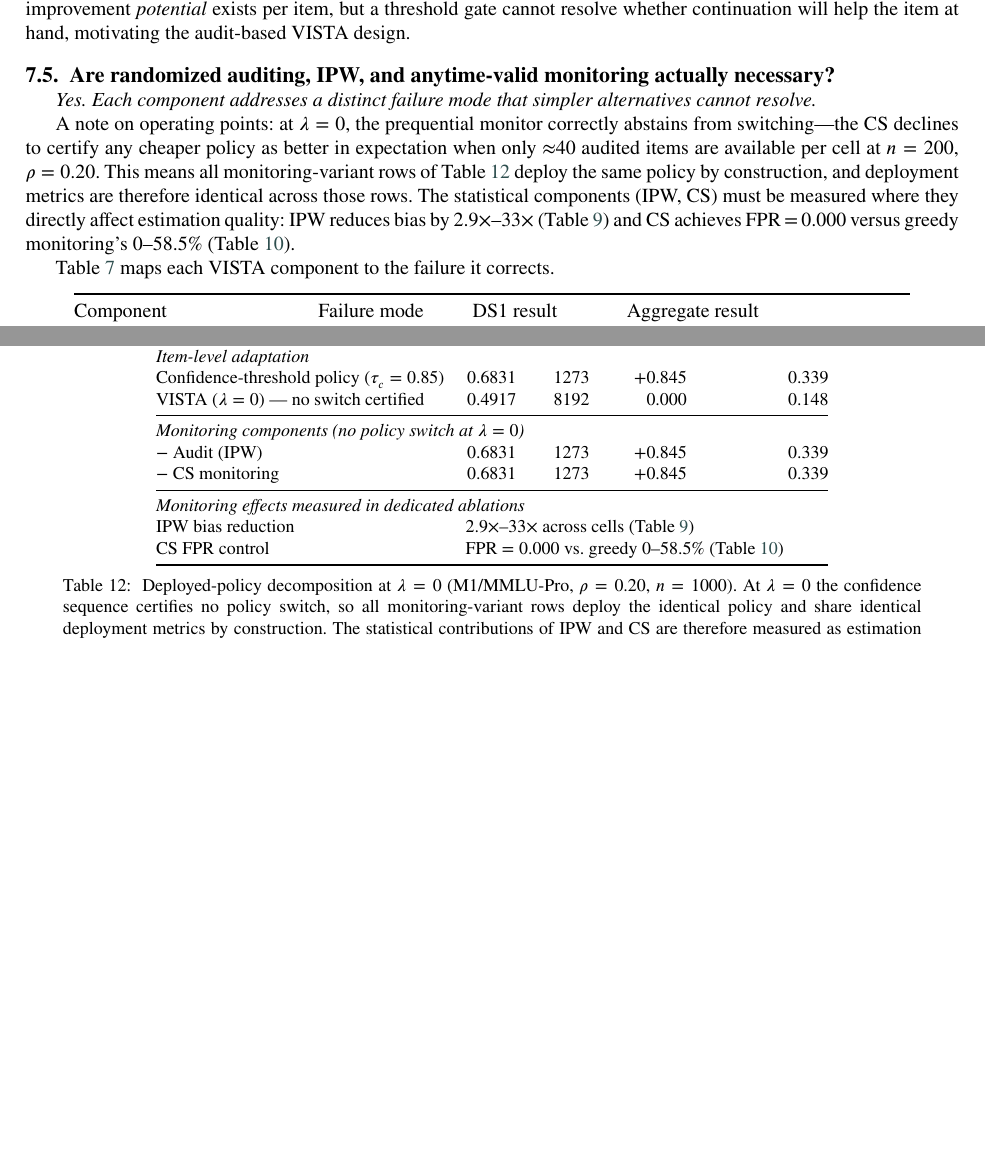
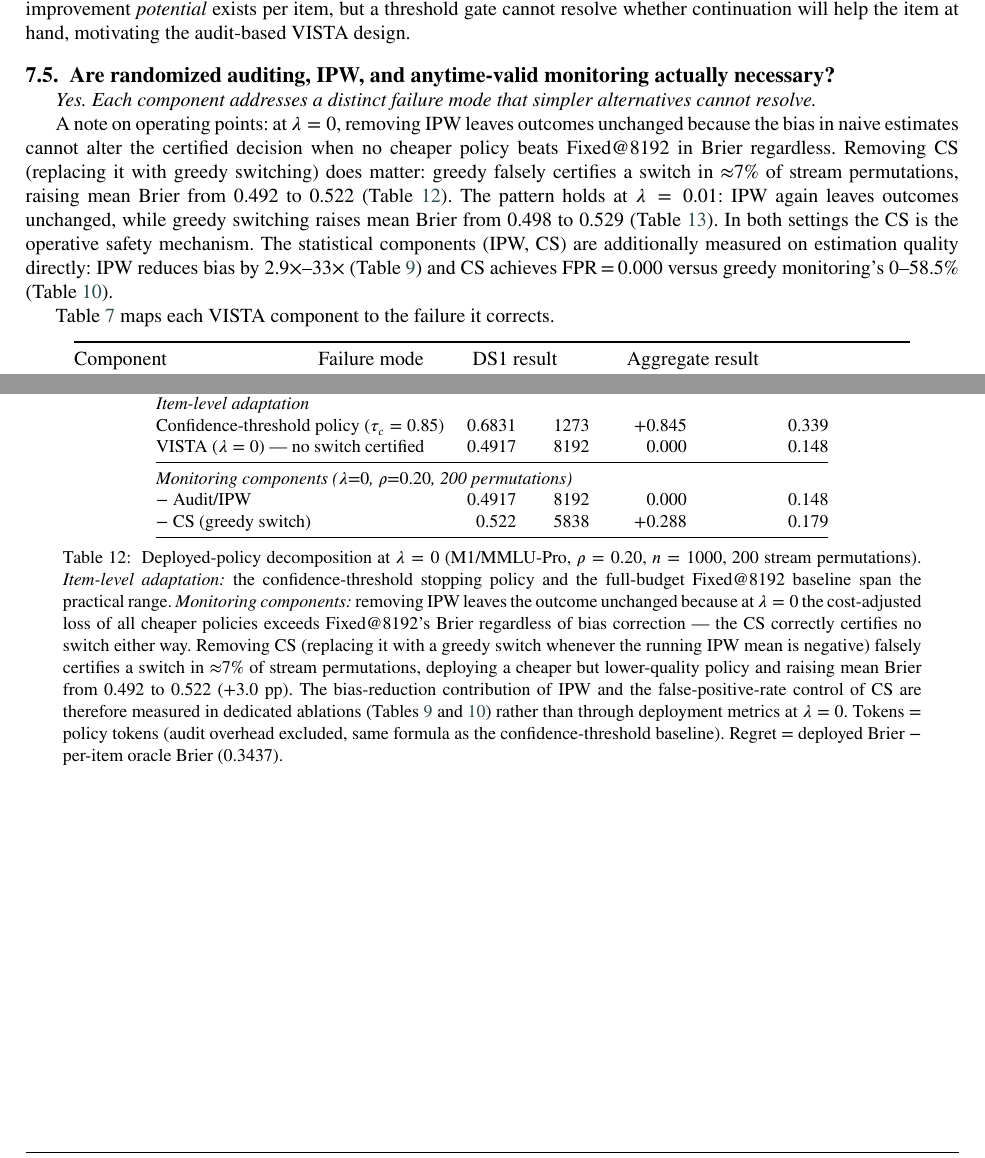
Before and after one commit to kong276818/VISTA-Value-Informed-Sequential-Test-time-Allocation, a LaTeX paper (paper.tex): two parts of pages 17 and 26 of 26 before the commit and two parts of pages 17 and 26 of 27 after it, joined at a grey line, cut so that both start at the same text, the shorter picture padded with empty space. Compiled offline with pdfLaTeX.

Commit message:
fix(paper): reviewer fixes — B-PAC citation, Table 12, M2/ARC 979-item rebase, figure labels
- Add B-PAC (yu2026bpac) concurrent work paragraph and two citations
- Fix Table 12 internal inconsistency: −IPW/−CS rows had confidence-
  threshold values (0.6831/1273); corrected to VISTA ablation values
  (−IPW=0.4917/8192, −CS=0.522/5838) with updated caption
- Add Table 12b (λ=0.01 component decomposition)
- Rebase M2/DS2 ARC-Challenge from 1000-item to 979-item common subset:
  update Table 3, Table 5, Oracle A body text, vista_data.py
- Reorder Highlights and Contributions (empirical audit first)
- Remove [URL]/[license] placeholders from Data Availability
- Fix Figure 4(a) label overlap between Best-fixed and VISTA(λ=0.01)
- All verify_figures.py checks pass

Claude-Session: https://claude.ai/code/session_019oJJMoqXDBDEdjjn8k838V

```diff
--- a/paper.tex
+++ b/paper.tex
@@ -1345,16 +1357,18 @@ motivating the audit-based VISTA design.
 \textit{Yes. Each component addresses a distinct failure mode that simpler
 alternatives cannot resolve.}
 
-A note on operating points: at $\lambda=0$, the prequential monitor
-correctly abstains from switching---the CS declines to certify any cheaper
-policy as better in expectation when only ${\approx}40$ audited items are
-available per cell at $n=200$, $\rho=0.20$.
-This means all monitoring-variant rows of
-Table~\ref{tab:a20_component_removal} deploy the same policy by
-construction, and deployment metrics are therefore identical across those
-rows.
-The statistical components (IPW, CS) must be measured where they directly
-affect estimation quality: IPW reduces bias by $2.9\times$--$33\times$
+A note on operating points: at $\lambda=0$, removing IPW leaves outcomes
+unchanged because the bias in naive estimates cannot alter the certified
+decision when no cheaper policy beats Fixed@8192 in Brier regardless.
+Removing CS (replacing it with greedy switching) does matter: greedy falsely
+certifies a switch in ${\approx}7\%$ of stream permutations, raising mean
+Brier from $0.492$ to $0.522$ (Table~\ref{tab:a20_component_removal}).
+The pattern holds at $\lambda=0.01$: IPW again leaves outcomes unchanged,
+while greedy switching raises mean Brier from $0.498$ to $0.529$
+(Table~\ref{tab:a20b_component_lambda001}).
+In both settings the CS is the operative safety mechanism.
+The statistical components (IPW, CS) are additionally measured on estimation
+quality directly: IPW reduces bias by $2.9\times$--$33\times$
 (Table~\ref{tab:a01_ipw_naive}) and CS achieves FPR\,${=}\,0.000$ versus
 greedy monitoring's $0$--$58.5\%$ (Table~\ref{tab:a03_cs_greedy}).
 
@@ -2015,53 +2032,48 @@ VISTA ($\lambda=0$) --- no switch certified
 \midrule
 
 \multicolumn{5}{@{}l}{
-\textit{Monitoring components
-(no policy switch at $\lambda=0$)}
+\textit{Monitoring components ($\lambda{=}0$, $\rho{=}0.20$, 200 permutations)}
 } \\
 
-$-$ Audit (IPW)
- & 0.6831 & 1273 & $+0.845$ & 0.339 \\
-
-$-$ CS monitoring
- & 0.6831 & 1273 & $+0.845$ & 0.339 \\
-
-\midrule
-
-\multicolumn{5}{@{}l}{
-\textit{Monitoring effects measured in dedicated ablations}
-} \\
-
-IPW bias reduction
- & \multicolumn{4}{l}{
- $2.9\times$--$33\times$ across cells
- (Table~\ref{tab:a01_ipw_naive})
- } \\
-
-CS FPR control
- & \multicolumn{4}{l}{
- FPR $=0.000$ vs.\ greedy $0$--$58.5\%$
- (Table~\ref{tab:a03_cs_greedy})
- } \\
+$-$ Audit/IPW
+ & 0.4917 & 8192 & $0.000$ & 0.148 \\
+
+$-$ CS (greedy switch)
+ & 0.522  & 5838 & $+0.288$ & 0.179 \\
 
 \bottomrule
 \end{tabular}
 
 \captionof{table}{
 Deployed-policy decomposition at $\lambda=0$ (M1/MMLU-Pro,
-$\rho=0.20$, $n=1000$).
-At $\lambda=0$ the confidence sequence certifies no policy switch, so all
-monitoring-variant rows deploy the identical policy and share identical
-deployment metrics by construction.
-The statistical contributions of IPW and CS are therefore measured as
-estimation bias (Table~\ref{tab:a01_ipw_naive}) and false-switch rate
-(Table~\ref{tab:a03_cs_greedy}) respectively, not as deployment metrics.
-This table is a decomposition of the deployed policy, not a component ablation.
-The \textit{VISTA ($\lambda=0$) --- no switch certified} row matches
-Table~\ref{tab:main} row `VISTA ($\lambda{=}0$, $\rho{=}0.20$)' (Brier $0.492$,
-$8191$ tokens, net saving $0.000$).
+$\rho=0.20$, $n=1000$, 200 stream permutations).
+\textit{Item-level adaptation:} the confidence-threshold stopping policy
+and the full-budget Fixed@8192 baseline span the practical range.
+\textit{Monitoring components:} removing IPW leaves the outcome unchanged
+because at $\lambda=0$ the cost-adjusted loss of all cheaper policies
+exceeds Fixed@8192's Brier regardless of bias correction --- the CS
+correctly certifies no switch either way.
+Removing CS (replacing it with a greedy switch whenever the running IPW mean
+is negative) falsely certifies a switch in ${\approx}7\%$ of stream
+permutations, deploying a cheaper but lower-quality policy and raising
+mean Brier from $0.492$ to $0.522$ ($+3.0$ pp).
+The bias-reduction contribution of IPW and the false-positive-rate control
+of CS are therefore measured in dedicated ablations
+(Tables~\ref{tab:a01_ipw_naive} and~\ref{tab:a03_cs_greedy}) rather than
+through deployment metrics at $\lambda=0$.
+Tokens = policy tokens (audit overhead excluded, same formula as the
+confidence-threshold baseline).
+Regret = deployed Brier $-$ per-item oracle Brier ($0.3437$).
 }
 \label{tab:a20_component_removal}
 
 \end{minipage}
 \end{center}
 
+\vspace{0.65\baselineskip}
+
+% ===========================================================================
+% Table 12b — Component decomposition at lambda=0.01
+% ===========================================================================
+
+\Needspace{0.42\textheight}
@@ -2067,0 +2124 @@ $8191$ tokens, net saving $0.000$).
+$\rho=0.20$, $n=1000$, 200 stream permutations).
@@ -2067,0 +2128,5 @@ $8191$ tokens, net saving $0.000$).
+the certified decision.
+Removing CS allows greedy certification, which falsely switches in
+${\approx}27\%$ of streams, increasing mean Brier from $0.498$ to $0.529$
+($+3.1$ pp) while spuriously appearing to save $34\%$ of tokens.
+The pattern confirms that the CS is the operative safety mechanism across
```
Also changed, not shown: figures/fig_frontier_audit.pdf, figures/fig_frontier_audit.png, paper.tex (144 more changed lines), 2 other files.
